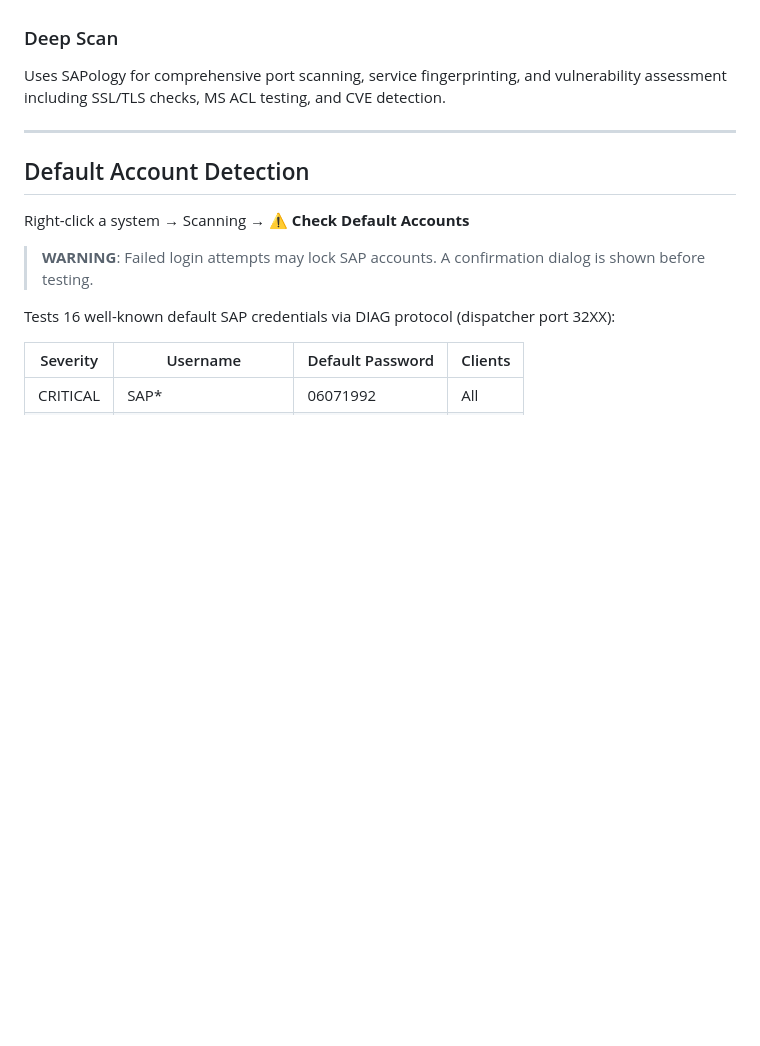
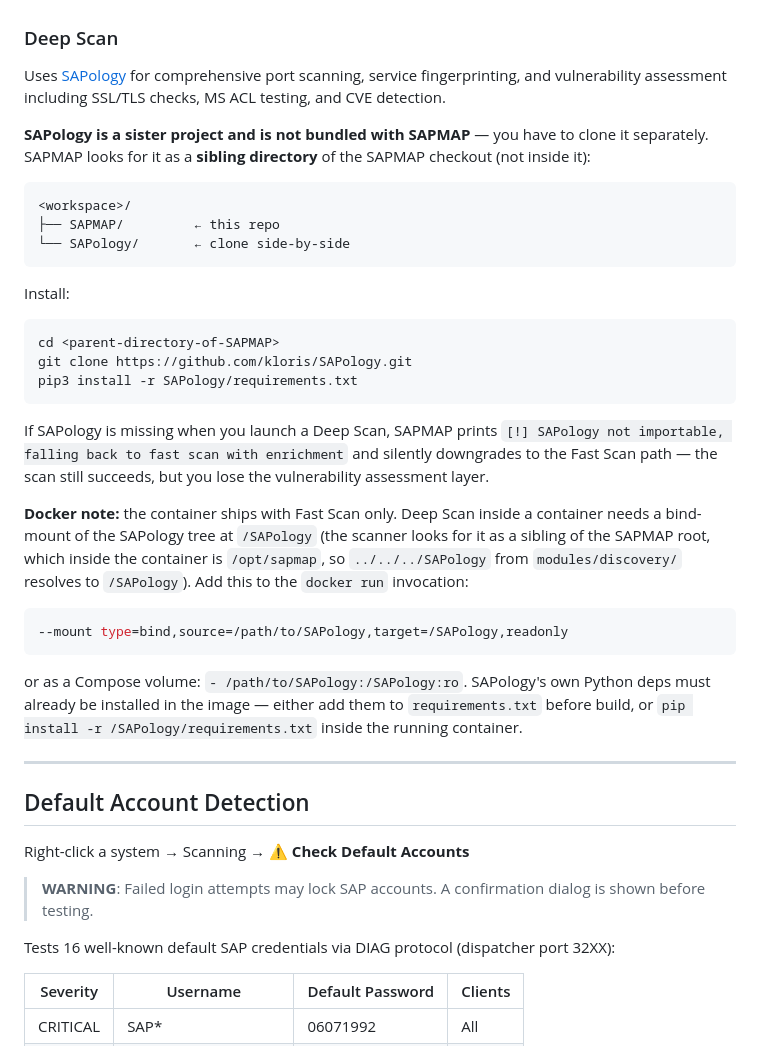
Before and after one commit to SecuritySilverbacks/SAPMAP, a Markdown page: README.md, the part around the change. GitHub-like rendering; blank space fills up the shorter version.

Commit message:
README: document SAPology sibling-clone requirement for Deep Scan
Deep Scan silently downgrades to Fast Scan when SAPology can't be
imported.  The prior README mentioned SAPology in a single sentence
but didn't say where it has to live on disk — `modules/discovery/
sapmap_scanner.py` looks for it at `../../../SAPology`, i.e. as a
sibling directory of the SAPMAP checkout, not inside it.

Adds a directory-layout diagram, clone instructions, and a
Docker-specific note explaining the bind-mount target
(/SAPology inside the container, because the scanner's relative
lookup lands at the container root when SAPMAP is at /opt/sapmap).

Co-Authored-By: Claude Opus 4.7 <noreply@anthropic.com>
Claude-Session: https://claude.ai/code/session_014DL2dHG1UxeYRTmuhLfVt6

````diff
--- a/README.md
+++ b/README.md
@@ -752,7 +752,33 @@ For each discovered system, SAPMAP automatically:
 
 ### Deep Scan
 
-Uses SAPology for comprehensive port scanning, service fingerprinting, and vulnerability assessment including SSL/TLS checks, MS ACL testing, and CVE detection.
+Uses [SAPology](https://github.com/kloris/SAPology) for comprehensive port scanning, service fingerprinting, and vulnerability assessment including SSL/TLS checks, MS ACL testing, and CVE detection.
+
+**SAPology is a sister project and is not bundled with SAPMAP** — you have to clone it separately.  SAPMAP looks for it as a **sibling directory** of the SAPMAP checkout (not inside it):
+
+```
+<workspace>/
+├── SAPMAP/         ← this repo
+└── SAPology/       ← clone side-by-side
+```
+
+Install:
+
+```bash
+cd <parent-directory-of-SAPMAP>
+git clone https://github.com/kloris/SAPology.git
+pip3 install -r SAPology/requirements.txt
+```
+
+If SAPology is missing when you launch a Deep Scan, SAPMAP prints `[!] SAPology not importable, falling back to fast scan with enrichment` and silently downgrades to the Fast Scan path — the scan still succeeds, but you lose the vulnerability assessment layer.
+
+**Docker note:** the container ships with Fast Scan only.  Deep Scan inside a container needs a bind-mount of the SAPology tree at `/SAPology` (the scanner looks for it as a sibling of the SAPMAP root, which inside the container is `/opt/sapmap`, so `../../../SAPology` from `modules/discovery/` resolves to `/SAPology`).  Add this to the `docker run` invocation:
+
+```bash
+--mount type=bind,source=/path/to/SAPology,target=/SAPology,readonly
+```
+
+or as a Compose volume: `- /path/to/SAPology:/SAPology:ro`.  SAPology's own Python deps must already be installed in the image — either add them to `requirements.txt` before build, or `pip install -r /SAPology/requirements.txt` inside the running container.
 
 ---
 
````
